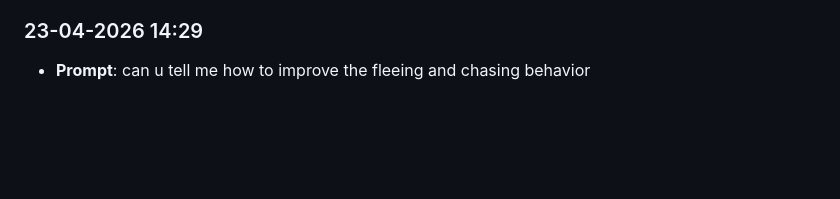
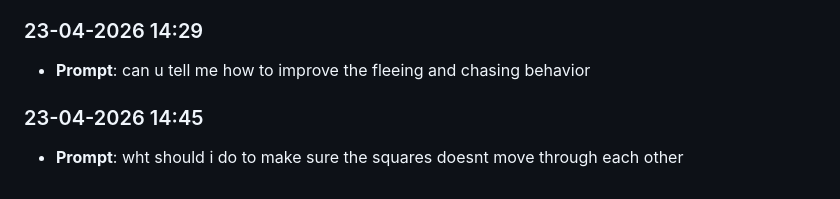
Before and after one commit to pritheesh-ui/Lab8-moving-squares, a Markdown page: prompts_history.md, the part around the change. Rendered like a GitHub page; blank space fills up the shorter version.

```diff
--- a/prompts_history.md
+++ b/prompts_history.md
@@ -73,3 +73,6 @@ Automatically captured prompt log. Entries are appended in chronological order (
 
 ### 23-04-2026 14:29
 - **Prompt**: can u tell me how to improve the fleeing and chasing behavior
+
+### 23-04-2026 14:45
+- **Prompt**: wht should i do to make sure the squares doesnt move through each other
```
Also changed, not shown: JOURNAL.md (+15 -0 lines).
